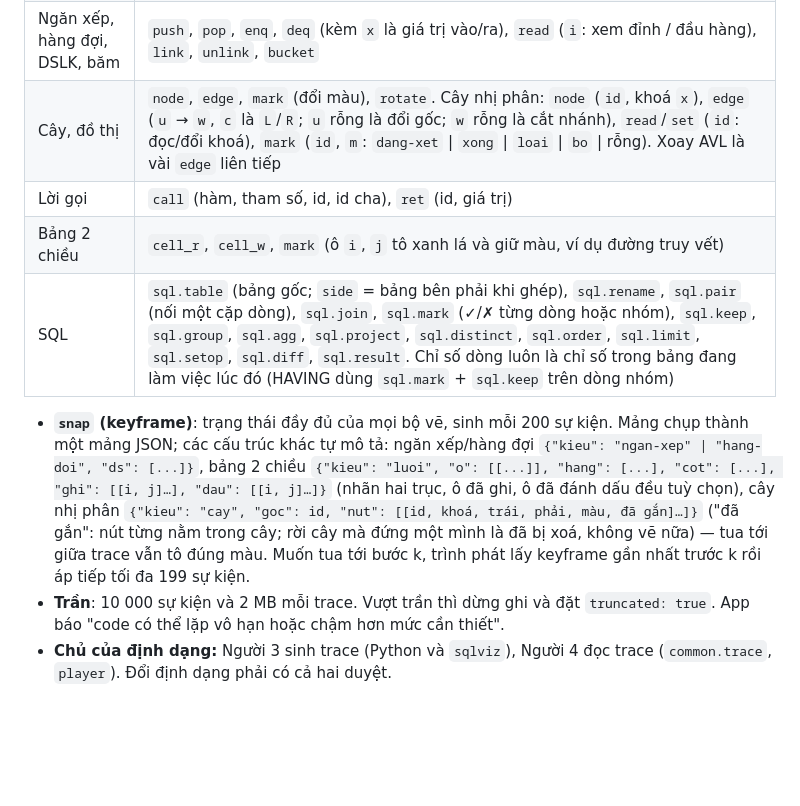
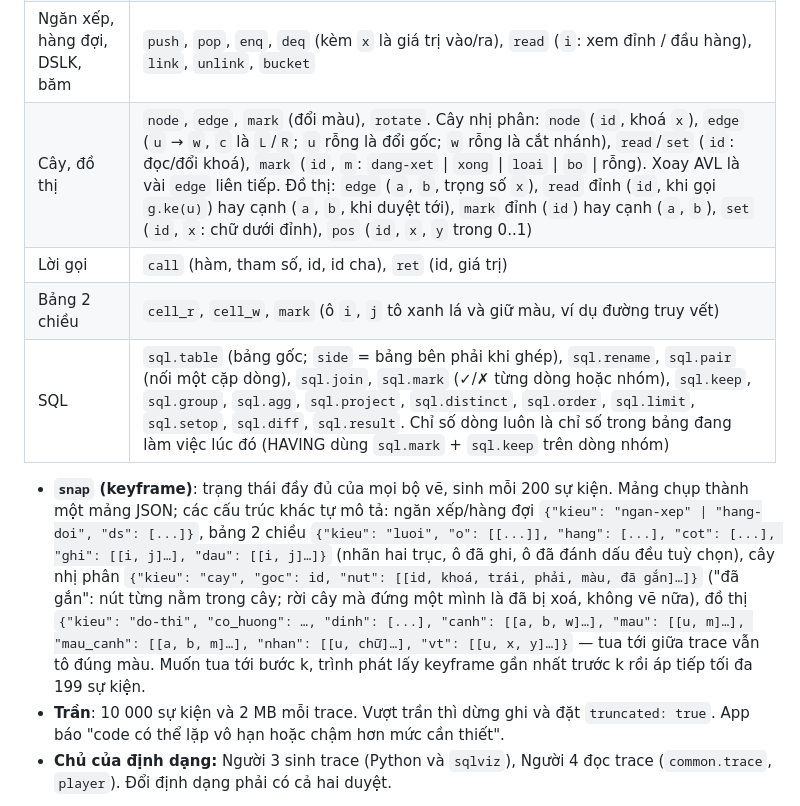
Before and after one commit to lyhaiquan/ExamNet, a Markdown page: docs/specs/labcast-design.md, the part around the change. GitHub-like rendering; blank space fills up the shorter version.

Commit message:
docs(docs): sự kiện và ảnh chụp của đồ thị
Co-Authored-By: Claude Opus 5.5 <noreply@anthropic.com>

```diff
--- a/docs/specs/labcast-design.md
+++ b/docs/specs/labcast-design.md
@@ -323,12 +323,12 @@ Trace là chuỗi sự kiện mô tả một lần chạy. Cùng một định d
 | Chung | `hdr`, `line`, `vars` (biến cục bộ đổi giá trị), `out` (dòng in ra), `say`, `key`, `snap`, `end` |
 | Mảng, chuỗi, bit | `read`, `set`, `ptr` (con trỏ i, j…); `push`/`pop`/`ins` (thêm cuối, lấy ở ô `i`, chèn vào ô `i`), `all` (`ds`: cả mảng sau `sort`, `reverse`, `extend`, `del`, gán lát cắt…) |
 | Ngăn xếp, hàng đợi, DSLK, băm | `push`, `pop`, `enq`, `deq` (kèm `x` là giá trị vào/ra), `read` (`i`: xem đỉnh / đầu hàng), `link`, `unlink`, `bucket` |
-| Cây, đồ thị | `node`, `edge`, `mark` (đổi màu), `rotate`. Cây nhị phân: `node` (`id`, khoá `x`), `edge` (`u` → `w`, `c` là `L`/`R`; `u` rỗng là đổi gốc; `w` rỗng là cắt nhánh), `read`/`set` (`id`: đọc/đổi khoá), `mark` (`id`, `m`: `dang-xet` \| `xong` \| `loai` \| `bo` \| rỗng). Xoay AVL là vài `edge` liên tiếp |
+| Cây, đồ thị | `node`, `edge`, `mark` (đổi màu), `rotate`. Cây nhị phân: `node` (`id`, khoá `x`), `edge` (`u` → `w`, `c` là `L`/`R`; `u` rỗng là đổi gốc; `w` rỗng là cắt nhánh), `read`/`set` (`id`: đọc/đổi khoá), `mark` (`id`, `m`: `dang-xet` \| `xong` \| `loai` \| `bo` \| rỗng). Xoay AVL là vài `edge` liên tiếp. Đồ thị: `edge` (`a`, `b`, trọng số `x`), `read` đỉnh (`id`, khi gọi `g.ke(u)`) hay cạnh (`a`, `b`, khi duyệt tới), `mark` đỉnh (`id`) hay cạnh (`a`, `b`), `set` (`id`, `x`: chữ dưới đỉnh), `pos` (`id`, `x`, `y` trong 0..1) |
 | Lời gọi | `call` (hàm, tham số, id, id cha), `ret` (id, giá trị) |
 | Bảng 2 chiều | `cell_r`, `cell_w`, `mark` (ô `i`, `j` tô xanh lá và giữ màu, ví dụ đường truy vết) |
 | SQL | `sql.table` (bảng gốc; `side` = bảng bên phải khi ghép), `sql.rename`, `sql.pair` (nối một cặp dòng), `sql.join`, `sql.mark` (✓/✗ từng dòng hoặc nhóm), `sql.keep`, `sql.group`, `sql.agg`, `sql.project`, `sql.distinct`, `sql.order`, `sql.limit`, `sql.setop`, `sql.diff`, `sql.result`. Chỉ số dòng luôn là chỉ số trong bảng đang làm việc lúc đó (HAVING dùng `sql.mark` + `sql.keep` trên dòng nhóm) |
 
-- **`snap` (keyframe)**: trạng thái đầy đủ của mọi bộ vẽ, sinh mỗi 200 sự kiện. Mảng chụp thành một mảng JSON; các cấu trúc khác tự mô tả: ngăn xếp/hàng đợi `{"kieu": "ngan-xep" | "hang-doi", "ds": [...]}`, bảng 2 chiều `{"kieu": "luoi", "o": [[...]], "hang": [...], "cot": [...], "ghi": [[i, j]…], "dau": [[i, j]…]}` (nhãn hai trục, ô đã ghi, ô đã đánh dấu đều tuỳ chọn), cây nhị phân `{"kieu": "cay", "goc": id, "nut": [[id, khoá, trái, phải, màu, đã gắn]…]}` ("đã gắn": nút từng nằm trong cây; rời cây mà đứng một mình là đã bị xoá, không vẽ nữa) — tua tới giữa trace vẫn tô đúng màu. Muốn tua tới bước k, trình phát lấy keyframe gần nhất trước k rồi áp tiếp tối đa 199 sự kiện.
+- **`snap` (keyframe)**: trạng thái đầy đủ của mọi bộ vẽ, sinh mỗi 200 sự kiện. Mảng chụp thành một mảng JSON; các cấu trúc khác tự mô tả: ngăn xếp/hàng đợi `{"kieu": "ngan-xep" | "hang-doi", "ds": [...]}`, bảng 2 chiều `{"kieu": "luoi", "o": [[...]], "hang": [...], "cot": [...], "ghi": [[i, j]…], "dau": [[i, j]…]}` (nhãn hai trục, ô đã ghi, ô đã đánh dấu đều tuỳ chọn), cây nhị phân `{"kieu": "cay", "goc": id, "nut": [[id, khoá, trái, phải, màu, đã gắn]…]}` ("đã gắn": nút từng nằm trong cây; rời cây mà đứng một mình là đã bị xoá, không vẽ nữa), đồ thị `{"kieu": "do-thi", "co_huong": …, "dinh": [...], "canh": [[a, b, w]…], "mau": [[u, m]…], "mau_canh": [[a, b, m]…], "nhan": [[u, chữ]…], "vt": [[u, x, y]…]}` — tua tới giữa trace vẫn tô đúng màu. Muốn tua tới bước k, trình phát lấy keyframe gần nhất trước k rồi áp tiếp tối đa 199 sự kiện.
 - **Trần**: 10 000 sự kiện và 2 MB mỗi trace. Vượt trần thì dừng ghi và đặt `truncated: true`. App báo "code có thể lặp vô hạn hoặc chậm hơn mức cần thiết".
 - **Chủ của định dạng:** Người 3 sinh trace (Python và `sqlviz`), Người 4 đọc trace (`common.trace`, `player`). Đổi định dạng phải có cả hai duyệt.
 
```
